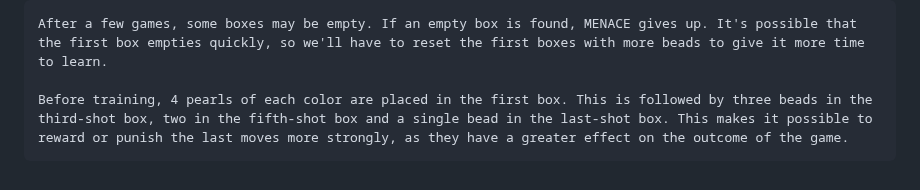
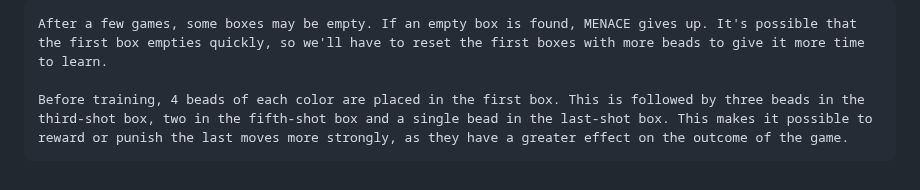
Before and after one commit to RubenGres/blog, a Markdown page: src/posts/menace.md, the part around the change. Rendered like a GitHub page; folded sections open.

Commit message:
pearls -> beads

```diff
--- a/src/posts/menace.md
+++ b/src/posts/menace.md
@@ -75,5 +75,5 @@ Good luck finding your box then!
 
     After a few games, some boxes may be empty. If an empty box is found, MENACE gives up. It's possible that the first box empties quickly, so we'll have to reset the first boxes with more beads to give it more time to learn.
 
-    Before training, 4 pearls of each color are placed in the first box. This is followed by three beads in the third-shot box, two in the fifth-shot box and a single bead in the last-shot box. This makes it possible to reward or punish the last moves more strongly, as they have a greater effect on the outcome of the game.
+    Before training, 4 beads of each color are placed in the first box. This is followed by three beads in the third-shot box, two in the fifth-shot box and a single bead in the last-shot box. This makes it possible to reward or punish the last moves more strongly, as they have a greater effect on the outcome of the game.
 </details>
```
